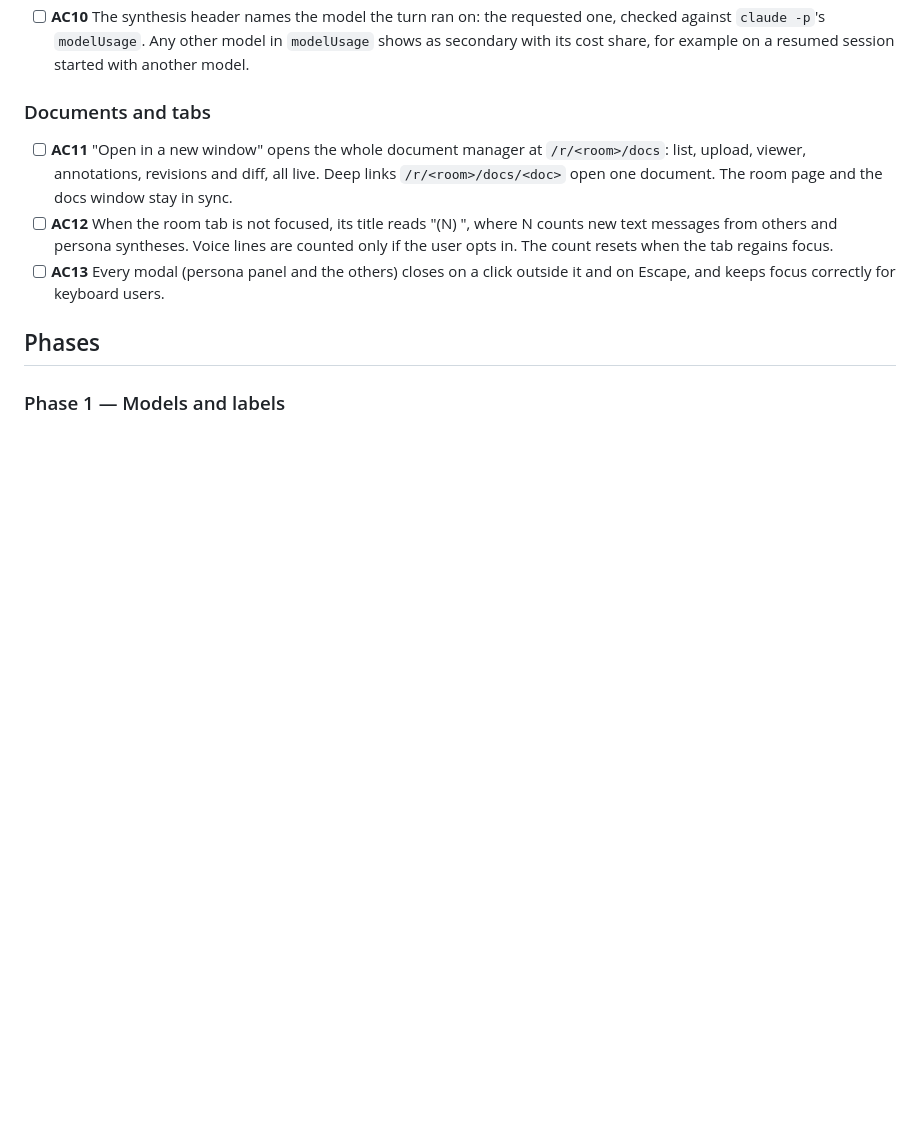
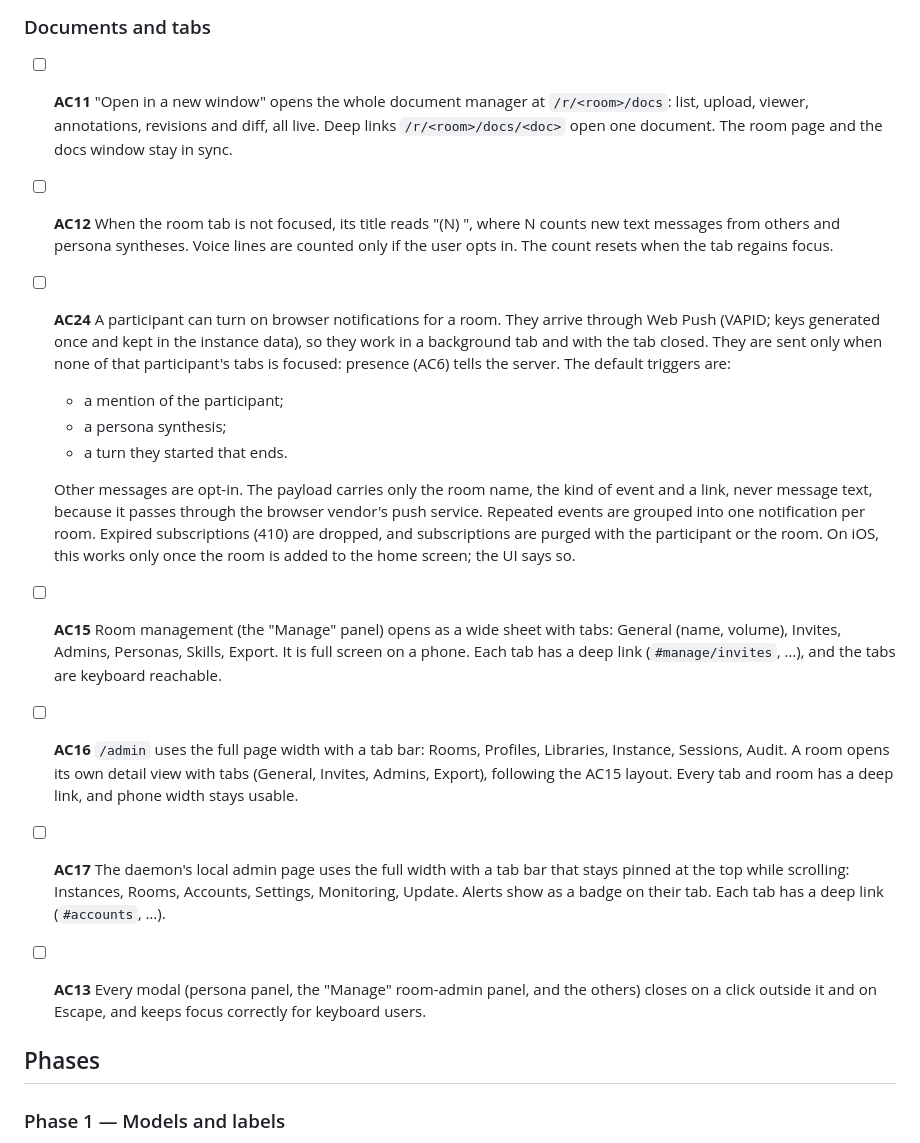
Before and after one commit to babs/grill-room, a Markdown page: specs/005-room-ux.md, the part around one of its changes. Rendered like a GitHub page; blank space fills up the shorter version.

```diff
--- a/specs/005-room-ux.md
+++ b/specs/005-room-ux.md
@@ -64,7 +74,16 @@ People rename themselves in the room. `@` autocompletes personas and people. A m
 ### Documents and tabs
 - [ ] **AC11** "Open in a new window" opens the whole document manager at `/r/<room>/docs`: list, upload, viewer, annotations, revisions and diff, all live. Deep links `/r/<room>/docs/<doc>` open one document. The room page and the docs window stay in sync.
 - [ ] **AC12** When the room tab is not focused, its title reads "(N) <room name>", where N counts new text messages from others and persona syntheses. Voice lines are counted only if the user opts in. The count resets when the tab regains focus.
-- [ ] **AC13** Every modal (persona panel and the others) closes on a click outside it and on Escape, and keeps focus correctly for keyboard users.
+- [ ] **AC24** A participant can turn on browser notifications for a room. They arrive through Web Push (VAPID; keys generated once and kept in the instance data), so they work in a background tab and with the tab closed. They are sent only when none of that participant's tabs is focused: presence (AC6) tells the server. The default triggers are:
+  - a mention of the participant;
+  - a persona synthesis;
+  - a turn they started that ends.
+
+  Other messages are opt-in. The payload carries only the room name, the kind of event and a link, never message text, because it passes through the browser vendor's push service. Repeated events are grouped into one notification per room. Expired subscriptions (410) are dropped, and subscriptions are purged with the participant or the room. On iOS, this works only once the room is added to the home screen; the UI says so.
+- [ ] **AC15** Room management (the "Manage" panel) opens as a wide sheet with tabs: General (name, volume), Invites, Admins, Personas, Skills, Export. It is full screen on a phone. Each tab has a deep link (`#manage/invites`, …), and the tabs are keyboard reachable.
+- [ ] **AC16** `/admin` uses the full page width with a tab bar: Rooms, Profiles, Libraries, Instance, Sessions, Audit. A room opens its own detail view with tabs (General, Invites, Admins, Export), following the AC15 layout. Every tab and room has a deep link, and phone width stays usable.
+- [ ] **AC17** The daemon's local admin page uses the full width with a tab bar that stays pinned at the top while scrolling: Instances, Rooms, Accounts, Settings, Monitoring, Update. Alerts show as a badge on their tab. Each tab has a deep link (`#accounts`, …).
+- [ ] **AC13** Every modal (persona panel, the "Manage" room-admin panel, and the others) closes on a click outside it and on Escape, and keeps focus correctly for keyboard users.
 
 ## Phases
 
```
Also changed, not shown: other parts of specs/005-room-ux.md (+23 -9 lines).
